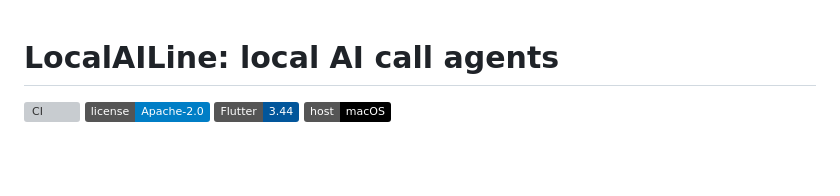
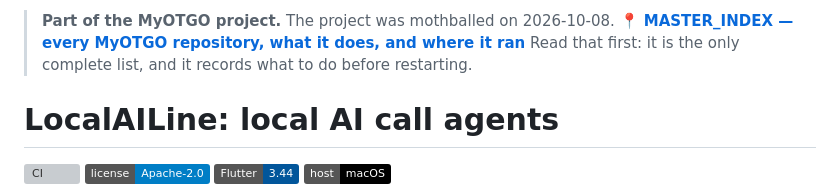
Before and after one commit to keyhan-azarjoo/local-ai-call-agents, a Markdown page: README.md, the part around the change. Drawn GitHub-style; badges without logos; blank space fills up the shorter version; grey boxes are pictures that could not be loaded.

Commit message:
docs: link this repo to the MyOTGO master index
The project is mothballed. Anyone who lands here from a bookmark or a search
needs one hop to the complete repository map, so the rest of MyOTGO cannot be
lost by not knowing it existed.

```diff
--- a/README.md
+++ b/README.md
@@ -1,3 +1,8 @@
+<!-- myotgo-master-index -->
+> **Part of the MyOTGO project.** The project was mothballed on 2026-10-08.
+> **[📍 MASTER_INDEX — every MyOTGO repository, what it does, and where it ran](https://github.com/keyhan-azarjoo/MyOTGO-Project-Docs/blob/development/MASTER_INDEX.md)**
+> Read that first: it is the only complete list, and it records what to do before restarting.
+
 # LocalAILine: local AI call agents
 
 [![CI](https://github.com/keyhan-azarjoo/local-ai-call-agents/actions/workflows/ci.yml/badge.svg)](https://github.com/keyhan-azarjoo/local-ai-call-agents/actions/workflows/ci.yml) [![License: Apache-2.0](https://img.shields.io/badge/license-Apache--2.0-blue.svg)](LICENSE) ![Flutter](https://img.shields.io/badge/Flutter-3.44-02569B?logo=flutter) ![macOS](https://img.shields.io/badge/host-macOS-black?logo=apple)
```
